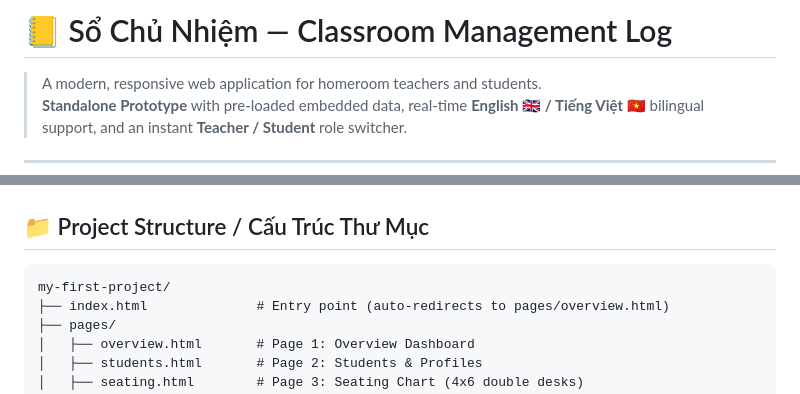
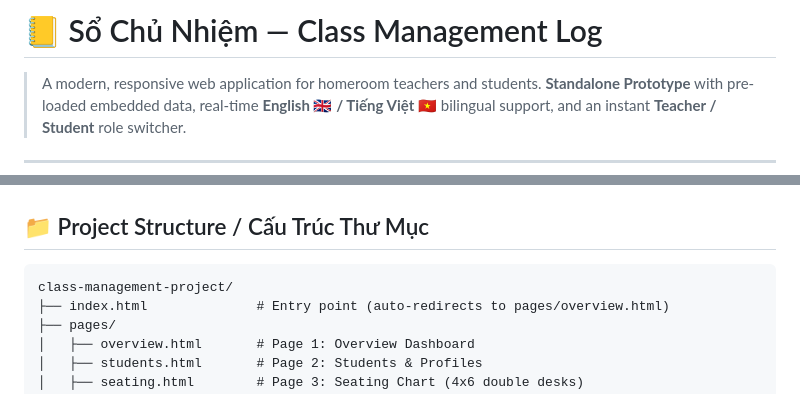
Before and after one commit to Abio-Truong/so-chu-nhiem, a Markdown page: README.md, 2 parts joined by grey strips. Drawn GitHub-style.

Commit message:
Revise title and project structure in README
Updated project title and structure in README.

````diff
--- a/README.md
+++ b/README.md
@@ -1,4 +1,4 @@
-# 📒 Sổ Chủ Nhiệm — Classroom Management Log
+# 📒 Sổ Chủ Nhiệm — Class Management Log
 
 > A modern, responsive web application for homeroom teachers and students.
 > **Standalone Prototype** with pre-loaded embedded data, real-time **English 🇬🇧 / Tiếng Việt 🇻🇳** bilingual support, and an instant **Teacher / Student** role switcher.
@@ -33,7 +33,7 @@
 ## 📁 Project Structure / Cấu Trúc Thư Mục
 
 ```
-my-first-project/
+class-management-project/
 ├── index.html              # Entry point (auto-redirects to pages/overview.html)
 ├── pages/
 │   ├── overview.html       # Page 1: Overview Dashboard
````
